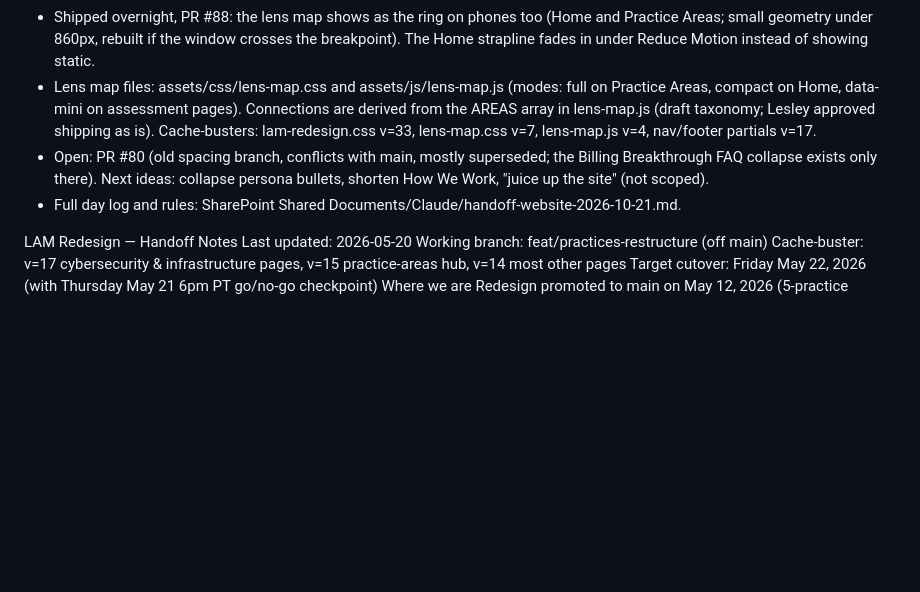
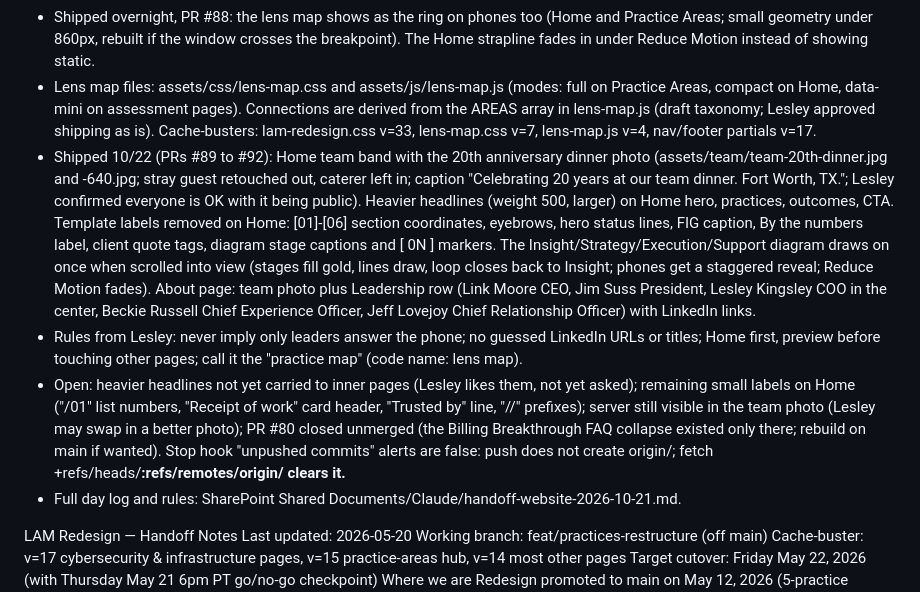
Before and after one commit to lesleykingsley/lam-technology-website, a Markdown page: HANDOFF.md, the part around one of its changes. GitHub-like rendering; blank space fills up the shorter version.

Commit message:
HANDOFF.md: 2026-10-22 status (#89 to #92) (#93)
Co-Authored-By: Claude Sonnet 5.5 <noreply@anthropic.com>
Claude-Session: https://claude.ai/code/session_01XYrFmqi1UnQb8z3X3twPhU

```diff
--- a/HANDOFF.md
+++ b/HANDOFF.md
@@ -4,7 +4,9 @@ The notes below are from the May 2026 cutover and are historical. Current state:
 - Shipped 10/21 (PRs #73 to #86): client testimonials and /what-clients-say/ page and nav link; brand paper cleanup (grain removed, hairlines instead of warm bands); interactive lens map on Practice Areas and Home; mini lens map under the title on the six assessment pages and Billing Breakthrough; single gold rule on pull quotes site-wide; tighter Home spacing; animated Home strapline.
 - Shipped overnight, PR #88: the lens map shows as the ring on phones too (Home and Practice Areas; small geometry under 860px, rebuilt if the window crosses the breakpoint). The Home strapline fades in under Reduce Motion instead of showing static.
 - Lens map files: assets/css/lens-map.css and assets/js/lens-map.js (modes: full on Practice Areas, compact on Home, data-mini on assessment pages). Connections are derived from the AREAS array in lens-map.js (draft taxonomy; Lesley approved shipping as is). Cache-busters: lam-redesign.css v=33, lens-map.css v=7, lens-map.js v=4, nav/footer partials v=17.
-- Open: PR #80 (old spacing branch, conflicts with main, mostly superseded; the Billing Breakthrough FAQ collapse exists only there). Next ideas: collapse persona bullets, shorten How We Work, "juice up the site" (not scoped).
+- Shipped 10/22 (PRs #89 to #92): Home team band with the 20th anniversary dinner photo (assets/team/team-20th-dinner.jpg and -640.jpg; stray guest retouched out, caterer left in; caption "Celebrating 20 years at our team dinner. Fort Worth, TX."; Lesley confirmed everyone is OK with it being public). Heavier headlines (weight 500, larger) on Home hero, practices, outcomes, CTA. Template labels removed on Home: [01]-[06] section coordinates, eyebrows, hero status lines, FIG caption, By the numbers label, client quote tags, diagram stage captions and [ 0N ] markers. The Insight/Strategy/Execution/Support diagram draws on once when scrolled into view (stages fill gold, lines draw, loop closes back to Insight; phones get a staggered reveal; Reduce Motion fades). About page: team photo plus Leadership row (Link Moore CEO, Jim Suss President, Lesley Kingsley COO in the center, Beckie Russell Chief Experience Officer, Jeff Lovejoy Chief Relationship Officer) with LinkedIn links.
+- Rules from Lesley: never imply only leaders answer the phone; no guessed LinkedIn URLs or titles; Home first, preview before touching other pages; call it the "practice map" (code name: lens map).
+- Open: heavier headlines not yet carried to inner pages (Lesley likes them, not yet asked); remaining small labels on Home ("/01" list numbers, "Receipt of work" card header, "Trusted by" line, "//" prefixes); server still visible in the team photo (Lesley may swap in a better photo); PR #80 closed unmerged (the Billing Breakthrough FAQ collapse existed only there; rebuild on main if wanted). Stop hook "unpushed commits" alerts are false: push does not create origin/<branch>; fetch +refs/heads/<b>:refs/remotes/origin/<b> clears it.
 - Full day log and rules: SharePoint Shared Documents/Claude/handoff-website-2026-10-21.md.
 
 LAM Redesign — Handoff Notes
```
Also changed, not shown: other parts of HANDOFF.md (+1 -1 lines).
